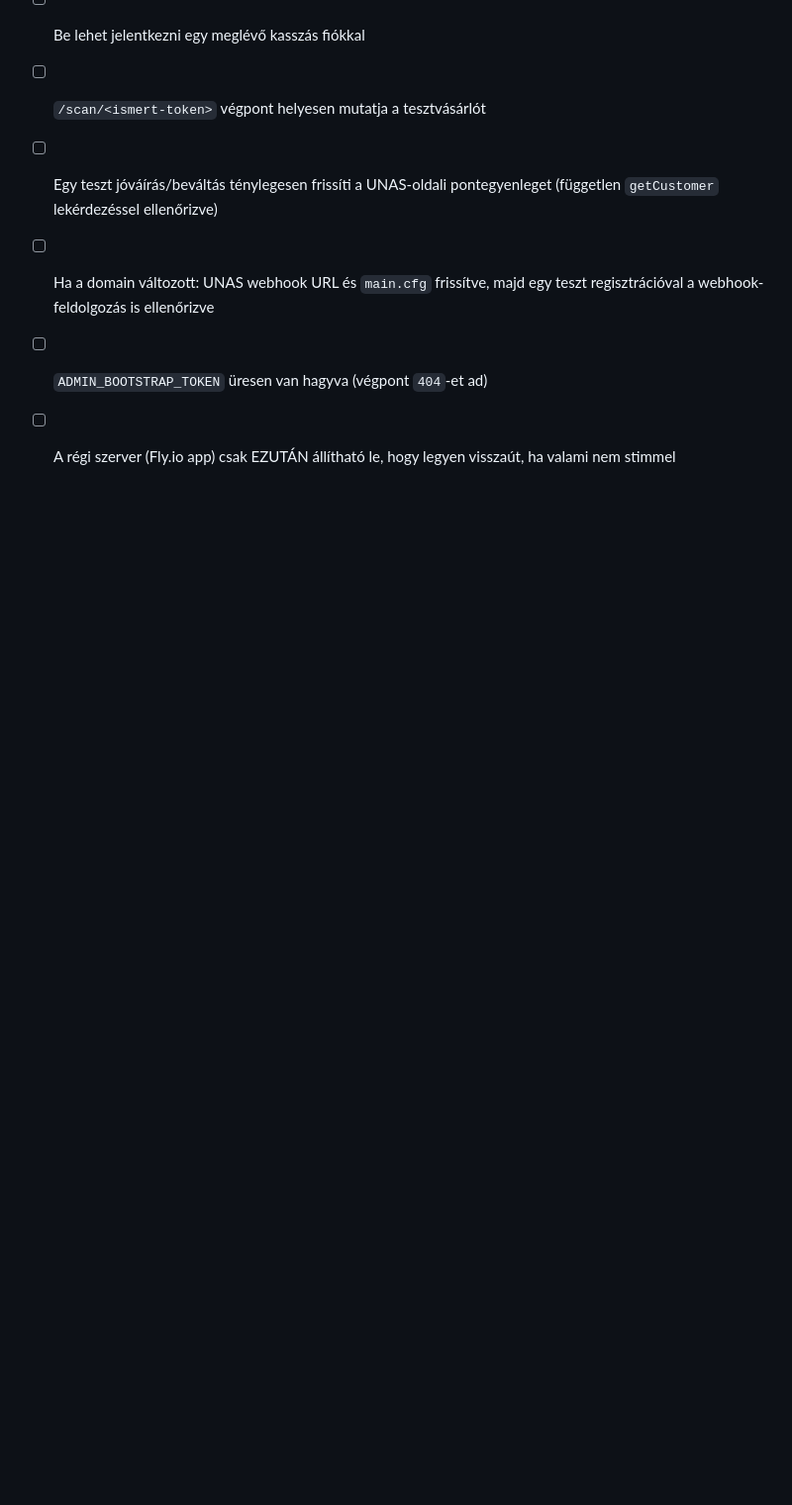
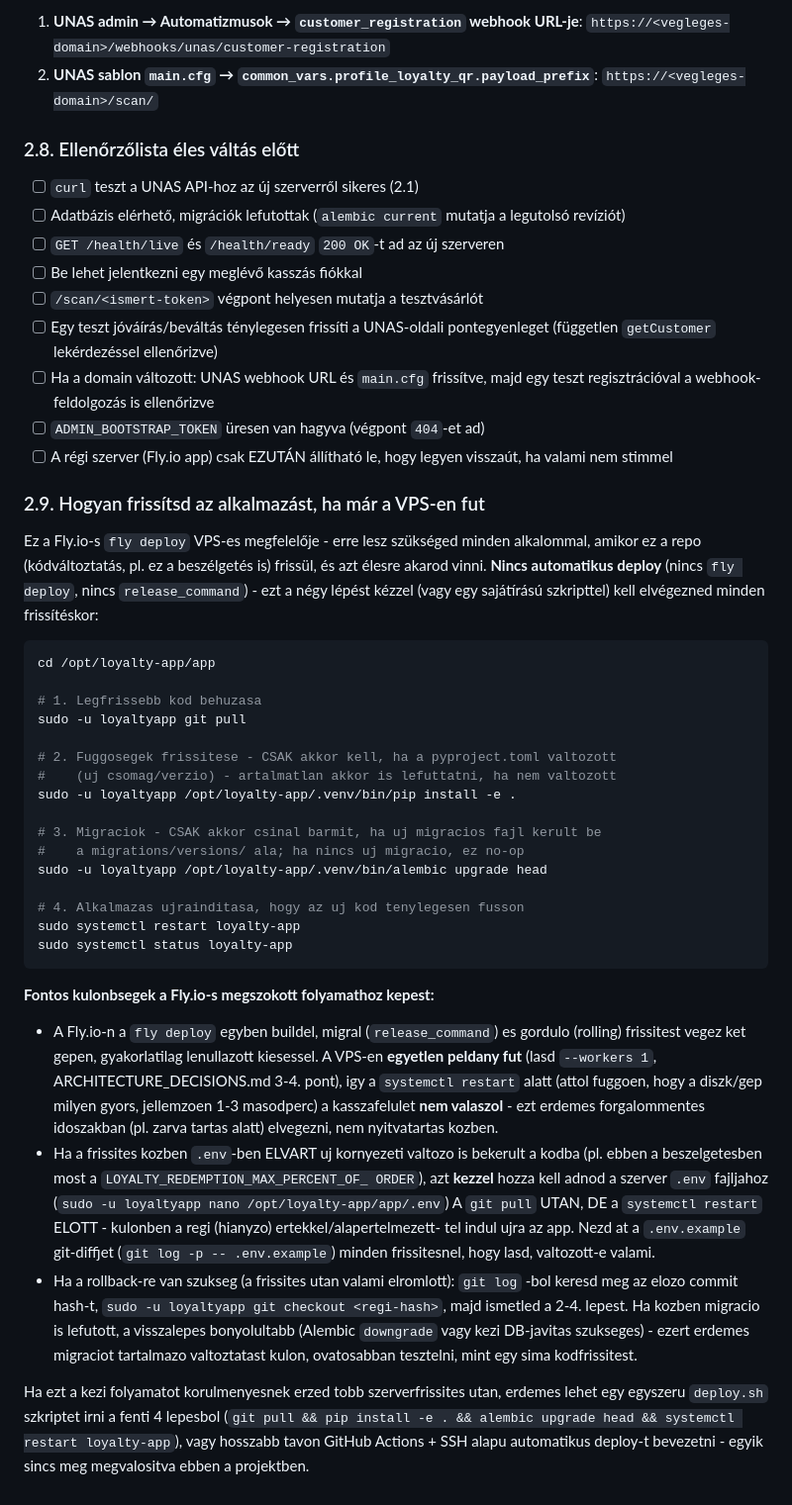
Before and after one commit to marhapori/unas-loyalty-middleware, a Markdown page: docs/VPS_ATALLAS.md, the part around the change. Shown at 99% size. GitHub-like rendering; blank space fills up the shorter version.

Commit message:
Document how to update the app after moving to a VPS (no fly deploy there)
VPS_ATALLAS.md only covered the initial migration, not ongoing
updates. Added 2.9: the git pull / pip install -e / alembic upgrade
head / systemctl restart cycle that replaces fly deploy once there's
no Fly.io release_command or rolling deploy, plus the .env-diff and
rollback caveats that come with running a single instance manually.

Co-Authored-By: Claude Sonnet 5 <noreply@anthropic.com>

````diff
--- a/docs/VPS_ATALLAS.md
+++ b/docs/VPS_ATALLAS.md
@@ -333,3 +333,60 @@ Ha a domain NEM változik (csak a mögötte lévő szerver), ezt a két pontot
 - [ ] `ADMIN_BOOTSTRAP_TOKEN` üresen van hagyva (végpont `404`-et ad)
 - [ ] A régi szerver (Fly.io app) csak EZUTÁN állítható le, hogy legyen
       visszaút, ha valami nem stimmel
+
+### 2.9. Hogyan frissítsd az alkalmazást, ha már a VPS-en fut
+
+Ez a Fly.io-s `fly deploy` VPS-es megfelelője - erre lesz szükséged minden
+alkalommal, amikor ez a repo (kódváltoztatás, pl. ez a beszélgetés is) frissül,
+és azt élesre akarod vinni. **Nincs automatikus deploy** (nincs `fly deploy`,
+nincs `release_command`) - ezt a négy lépést kézzel (vagy egy sajátírású
+szkripttel) kell elvégezned minden frissítéskor:
+
+```bash
+cd /opt/loyalty-app/app
+
+# 1. Legfrissebb kod behuzasa
+sudo -u loyaltyapp git pull
+
+# 2. Fuggosegek frissitese - CSAK akkor kell, ha a pyproject.toml valtozott
+#    (uj csomag/verzio) - artalmatlan akkor is lefuttatni, ha nem valtozott
+sudo -u loyaltyapp /opt/loyalty-app/.venv/bin/pip install -e .
+
+# 3. Migraciok - CSAK akkor csinal barmit, ha uj migracios fajl kerult be
+#    a migrations/versions/ ala; ha nincs uj migracio, ez no-op
+sudo -u loyaltyapp /opt/loyalty-app/.venv/bin/alembic upgrade head
+
+# 4. Alkalmazas ujrainditasa, hogy az uj kod tenylegesen fusson
+sudo systemctl restart loyalty-app
+sudo systemctl status loyalty-app
+```
+
+**Fontos kulonbsegek a Fly.io-s megszokott folyamathoz kepest:**
+
+- A Fly.io-n a `fly deploy` egyben buildel, migral (`release_command`) es
+  gordulo (rolling) frissitest vegez ket gepen, gyakorlatilag lenullazott
+  kiesessel. A VPS-en **egyetlen peldany fut** (lasd `--workers 1`,
+  ARCHITECTURE_DECISIONS.md 3-4. pont), igy a `systemctl restart` alatt (attol
+  fuggoen, hogy a diszk/gep milyen gyors, jellemzoen 1-3 masodperc) a
+  kasszafelulet **nem valaszol** - ezt erdemes forgalommentes idoszakban
+  (pl. zarva tartas alatt) elvegezni, nem nyitvatartas kozben.
+- Ha a frissites kozben `.env`-ben ELVART uj kornyezeti valtozo is bekerult a
+  kodba (pl. ebben a beszelgetesben most a `LOYALTY_REDEMPTION_MAX_PERCENT_OF_
+  ORDER`), azt **kezzel** hozza kell adnod a szerver `.env` fajljahoz
+  (`sudo -u loyaltyapp nano /opt/loyalty-app/app/.env`) A `git pull` UTAN, DE a
+  `systemctl restart` ELOTT - kulonben a regi (hianyzo) ertekkel/alapertelmezett-
+  tel indul ujra az app. Nezd at a `.env.example` git-diffjet
+  (`git log -p -- .env.example`) minden frissitesnel, hogy lasd, valtozott-e
+  valami.
+- Ha a rollback-re van szukseg (a frissites utan valami elromlott): `git log`
+  -bol keresd meg az elozo commit hash-t, `sudo -u loyaltyapp git checkout
+  <regi-hash>`, majd ismetled a 2-4. lepest. Ha kozben migracio is lefutott,
+  a visszalepes bonyolultabb (Alembic `downgrade` vagy kezi DB-javitas
+  szukseges) - ezert erdemes migraciot tartalmazo valtoztatast kulon,
+  ovatosabban tesztelni, mint egy sima kodfrissitest.
+
+Ha ezt a kezi folyamatot korulmenyesnek erzed tobb szerverfrissites utan,
+erdemes lehet egy egyszeru `deploy.sh` szkriptet irni a fenti 4 lepesbol
+(`git pull && pip install -e . && alembic upgrade head && systemctl restart
+loyalty-app`), vagy hosszabb tavon GitHub Actions + SSH alapu automatikus
+deploy-t bevezetni - egyik sincs meg megvalositva ebben a projektben.
````
